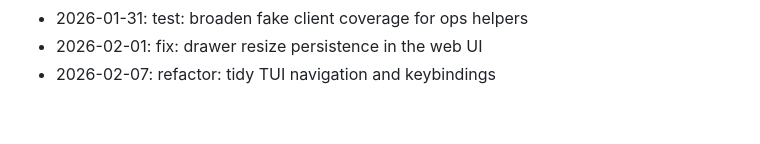
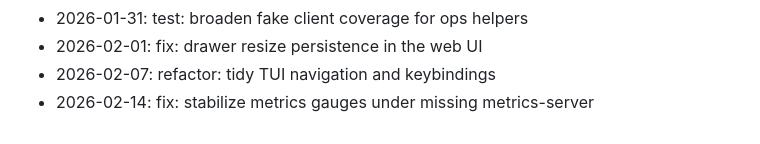
Before and after one commit to zrougamed/pyxis, a Markdown page: docs/CHANGELOG.md, the part around the change. GitHub-like rendering.

Commit message:
fix: stabilize metrics gauges under missing metrics-server

```diff
--- a/docs/CHANGELOG.md
+++ b/docs/CHANGELOG.md
@@ -114,3 +114,4 @@ Weekend development notes for Pyxis.
 - 2026-01-31: test: broaden fake client coverage for ops helpers
 - 2026-02-01: fix: drawer resize persistence in the web UI
 - 2026-02-07: refactor: tidy TUI navigation and keybindings
+- 2026-02-14: fix: stabilize metrics gauges under missing metrics-server
```
